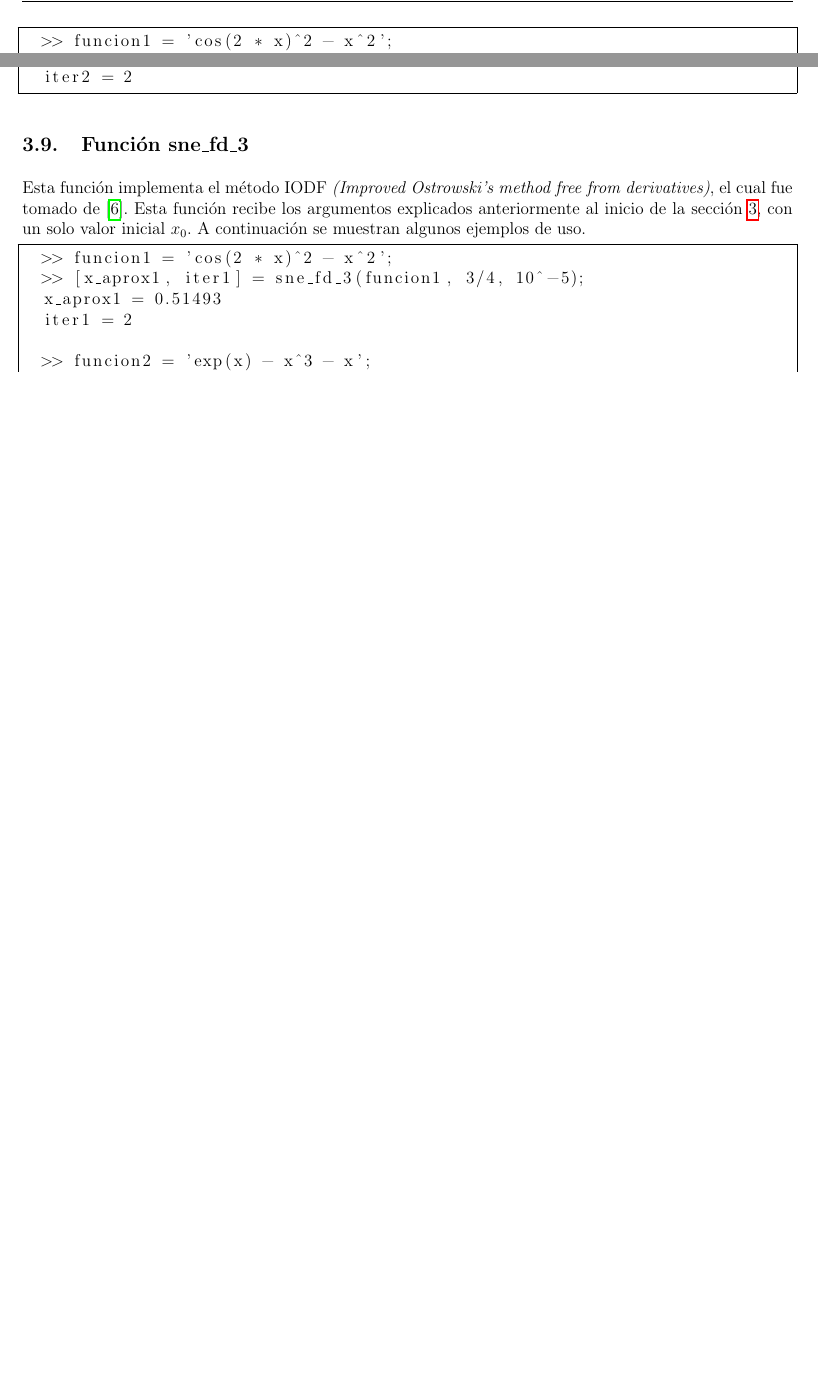
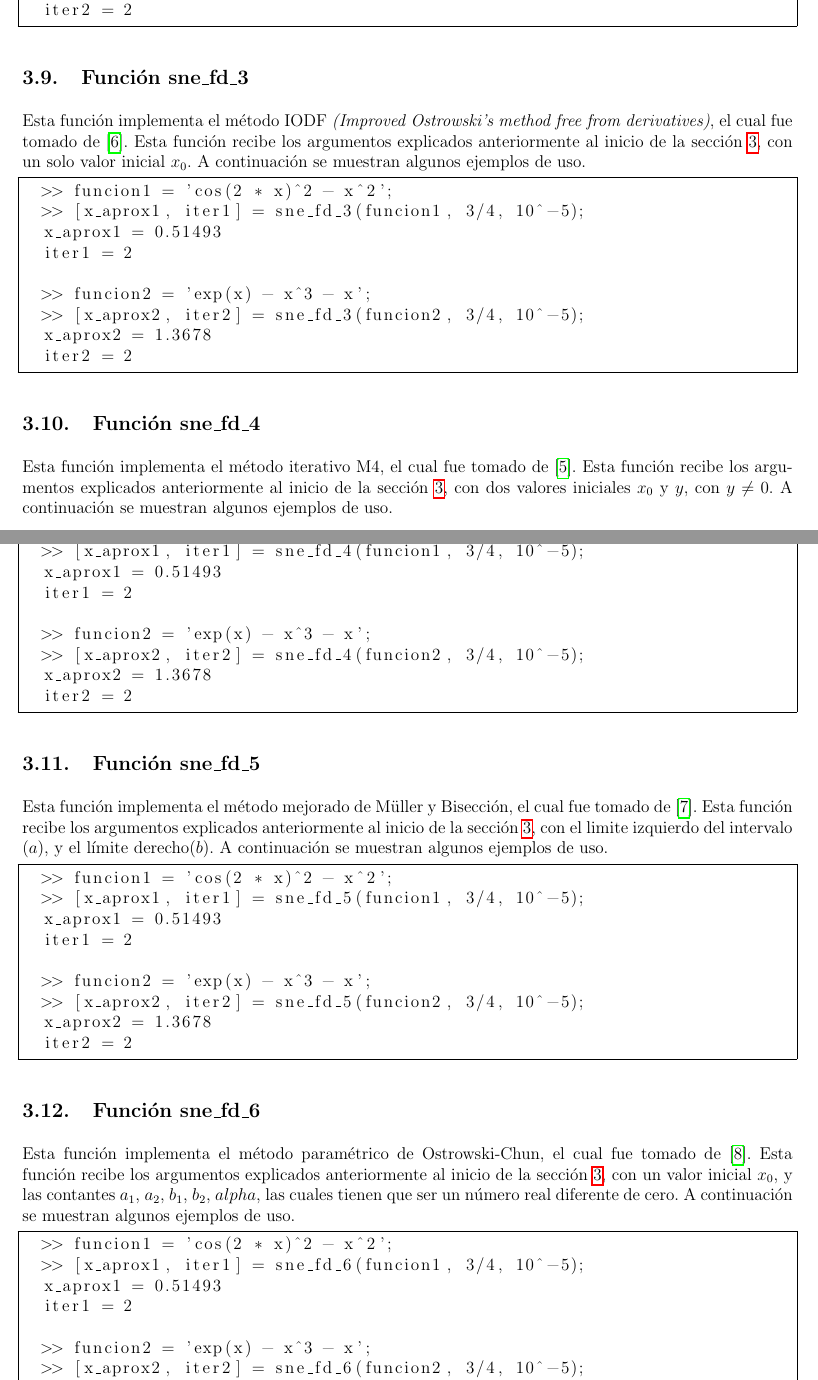
Before and after one commit to anpi-ii19/Tarea1, a LaTeX document (manual_usuario/mu_octave.tex): two parts of pages 7 and 8 of 9 before the commit and two parts of pages 8 and 9 of 10 after it, joined at a grey line, cut so that both start at the same text, the shorter picture padded with empty space. Compiled offline with pdfLaTeX.

Commit message:
Correcciones en manual de octave

```diff
--- a/manual_usuario/mu_octave.tex
+++ b/manual_usuario/mu_octave.tex
@@ -300,7 +300,57 @@ Esta función implementa el método IODF \textit{(Improved Ostrowski's method fr
   >> [x_aprox2, iter2] = sne_fd_3(funcion2, 3/4, 10^-5);
   x_aprox2 = 1.3678
   iter2 = 2
+\end{lstlisting}
+\end{minipage}
 
+\subsection{Función sne\_fd\_4}
+Esta función implementa el método iterativo M4, el cual fue tomado de \cite{bakhtiari2017widening}. Esta función recibe los argumentos explicados anteriormente al inicio de la sección~\ref{uso}, con dos valores iniciales $x_{0}$ y $y$, con $y \neq 0$. A continuación se muestran algunos ejemplos de uso.
+
+\begin{minipage}{\linewidth}
+\begin{lstlisting}[frame = single]
+  >> funcion1 = 'cos(2 * x)^2 - x^2';
+  >> [x_aprox1, iter1] = sne_fd_4(funcion1, 3/4, 10^-5);
+  x_aprox1 = 0.51493
+  iter1 = 2
+
+  >> funcion2 = 'exp(x) - x^3 - x';
+  >> [x_aprox2, iter2] = sne_fd_4(funcion2, 3/4, 10^-5);
+  x_aprox2 = 1.3678
+  iter2 = 2
+\end{lstlisting}
+\end{minipage}
+
+\subsection{Función sne\_fd\_5}
+Esta función implementa el método mejorado de Müller y Bisección, el cual fue tomado de \cite{wu2005improved}. Esta función recibe los argumentos explicados anteriormente al inicio de la sección~\ref{uso}, con el limite izquierdo del intervalo ($a$), y el límite derecho($b$). A continuación se muestran algunos ejemplos de uso.
+
+\begin{minipage}{\linewidth}
+\begin{lstlisting}[frame = single]
+  >> funcion1 = 'cos(2 * x)^2 - x^2';
+  >> [x_aprox1, iter1] = sne_fd_5(funcion1, 3/4, 10^-5);
+  x_aprox1 = 0.51493
+  iter1 = 2
+
+  >> funcion2 = 'exp(x) - x^3 - x';
+  >> [x_aprox2, iter2] = sne_fd_5(funcion2, 3/4, 10^-5);
+  x_aprox2 = 1.3678
+  iter2 = 2
+\end{lstlisting}
+\end{minipage}
+
+\subsection{Función sne\_fd\_6}
+Esta función implementa el método paramétrico de Ostrowski-Chun, el cual fue tomado de \cite{cordero2015solving}. Esta función recibe los argumentos explicados anteriormente al inicio de la sección~\ref{uso}, con un valor inicial $x_{0}$, y las contantes $a_{1}$, $a_{2}$, $b_{1}$, $b_{2}$, $alpha$, las cuales tienen que ser un número real diferente de cero. A continuación se muestran algunos ejemplos de uso.
+
+\begin{minipage}{\linewidth}
+\begin{lstlisting}[frame = single]
+  >> funcion1 = 'cos(2 * x)^2 - x^2';
+  >> [x_aprox1, iter1] = sne_fd_6(funcion1, 3/4, 10^-5);
+  x_aprox1 = 0.51493
+  iter1 = 2
+
+  >> funcion2 = 'exp(x) - x^3 - x';
+  >> [x_aprox2, iter2] = sne_fd_6(funcion2, 3/4, 10^-5);
+  x_aprox2 = 1.3678
+  iter2 = 2
 \end{lstlisting}
 \end{minipage}
 
```
